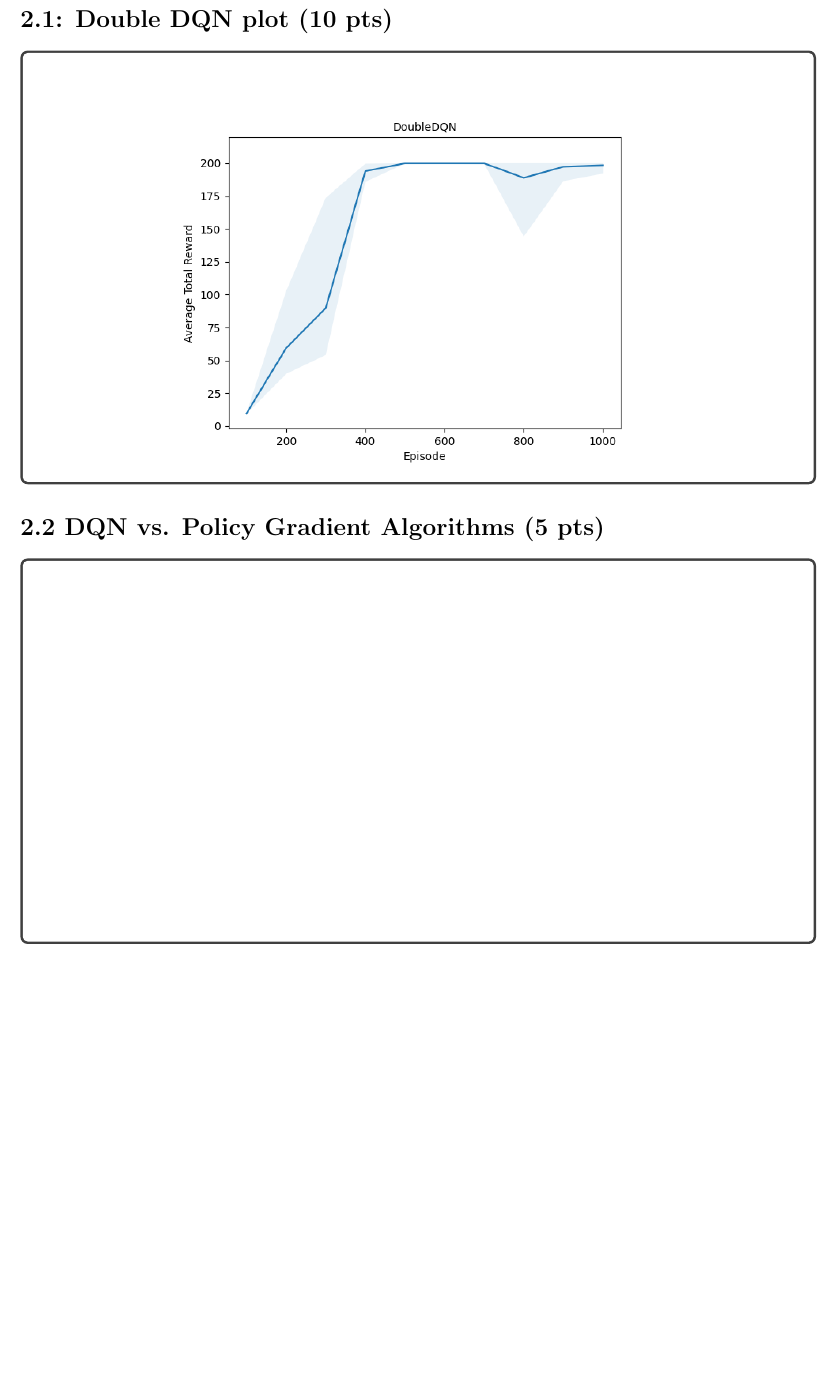
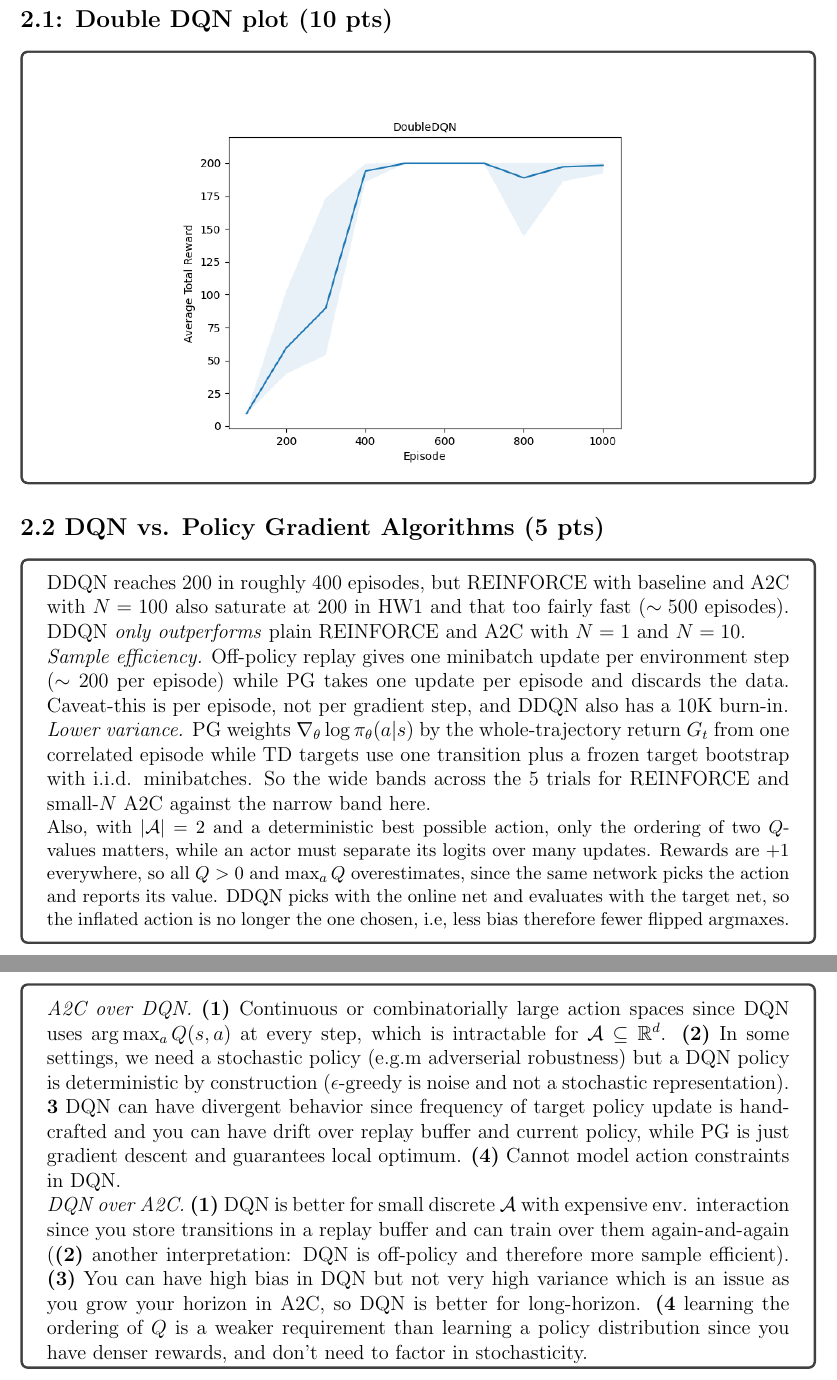
Before and after one commit to kushal134/deeprl_hw2, a LaTeX document (F26_hw2_submission.tex): part of page 4 of 6 before the commit and two parts of pages 4 and 5 of 6 after it, the two joined at a grey line, cut so that both start at the same text, the shorter picture padded with empty space. Compiled offline with pdfLaTeX.

Commit message:
Update final solution :fire:

```diff
--- a/F26_hw2_submission.tex
+++ b/F26_hw2_submission.tex
@@ -157,12 +157,20 @@ Andrew ID 3: \begin{tcolorbox}[fit,height=1cm, width=5cm, blank, borderline={1pt
 
 \subsection*{2.2 DQN vs. Policy Gradient Algorithms (5 pts)}
 \begin{solution}[height=8cm]
-% YOUR SOLUTION
+DDQN reaches 200 in roughly 400 episodes, but REINFORCE with baseline and A2C with $N=100$ also saturate at 200 in HW1 and that too fairly fast ($\sim500$ episodes). DDQN \emph{only outperforms} plain REINFORCE and A2C with $N=1$ and $N=10$.
+
+\emph{Sample efficiency.} Off-policy replay gives one minibatch update per environment step ($\sim200$ per episode) while PG takes one update per episode and discards the data. Caveat-this is per episode, not per gradient step, and DDQN also has a 10K burn-in.
+
+\emph{Lower variance.} PG weights $\nabla_\theta\log\pi_\theta(a|s)$ by the whole-trajectory return $G_t$ from one correlated episode while TD targets use one transition plus a frozen target bootstrap with i.i.d. minibatches. So the wide bands across the 5 trials for REINFORCE and small-$N$ A2C against the narrow band here.
+
+\small Also, with $|\mathcal{A}|=2$ and a deterministic best possible action, only the ordering of two $Q$-values matters, while an actor must separate its logits over many updates. Rewards are $+1$ everywhere, so all $Q>0$ and $\max_a Q$ overestimates, since the same network picks the action and reports its value. DDQN picks with the online net and evaluates with the target net, so the inflated action is no longer the one chosen, i.e, less bias therefore fewer flipped argmaxes.
 \end{solution}
 
 \subsection*{2.3 Pros and Cons of Policy gradient methods (6 pts)}
 \begin{solution}[height=8cm]
-% YOUR SOLUTION
+\emph{A2C over DQN.} \textbf{(1)} Continuous or combinatorially large action spaces since DQN uses $\arg\max_a Q(s,a)$ at every step, which is intractable for $\mathcal{A}\subseteq\R^d$. \textbf{(2)} In some settings, we need a stochastic policy (e.g.m adverserial robustness) but a DQN policy is deterministic by construction ($\epsilon$-greedy is noise and not a stochastic representation). \textbf{3} DQN can have divergent behavior since frequency of target policy update is hand-crafted and you can have drift over replay buffer and current policy, while PG is just gradient descent and guarantees local optimum. \textbf{(4)} Cannot model action constraints in DQN.
+
+\emph{DQN over A2C.} \textbf{(1)} DQN is better for small discrete $\mathcal{A}$ with expensive env. interaction since you store transitions in a replay buffer and can train over them again-and-again (\textbf{(2)} another interpretation: DQN is off-policy and therefore more sample efficient). \textbf{(3)} You can have high bias in DQN but not very high variance which is an issue as you grow your horizon in A2C, so DQN is better for long-horizon. \textbf{(4} learning the ordering of $Q$ is a weaker requirement than learning a policy distribution since you have denser rewards, and don't need to factor in stochasticity.
 \end{solution}
 
 \clearpage
```
Also changed, not shown: SUBMISSION_F26_10703_HW2.pdf (added).
